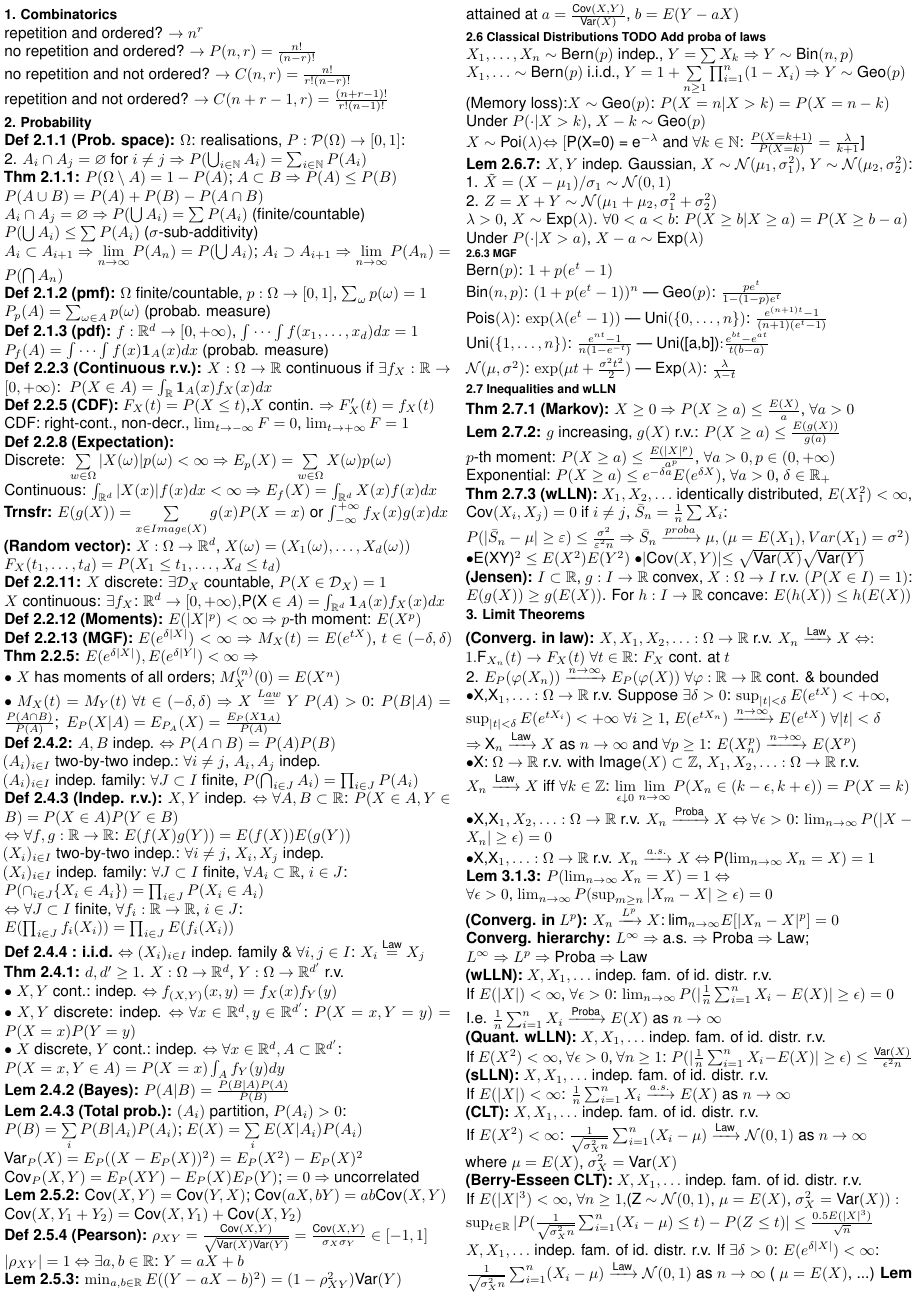
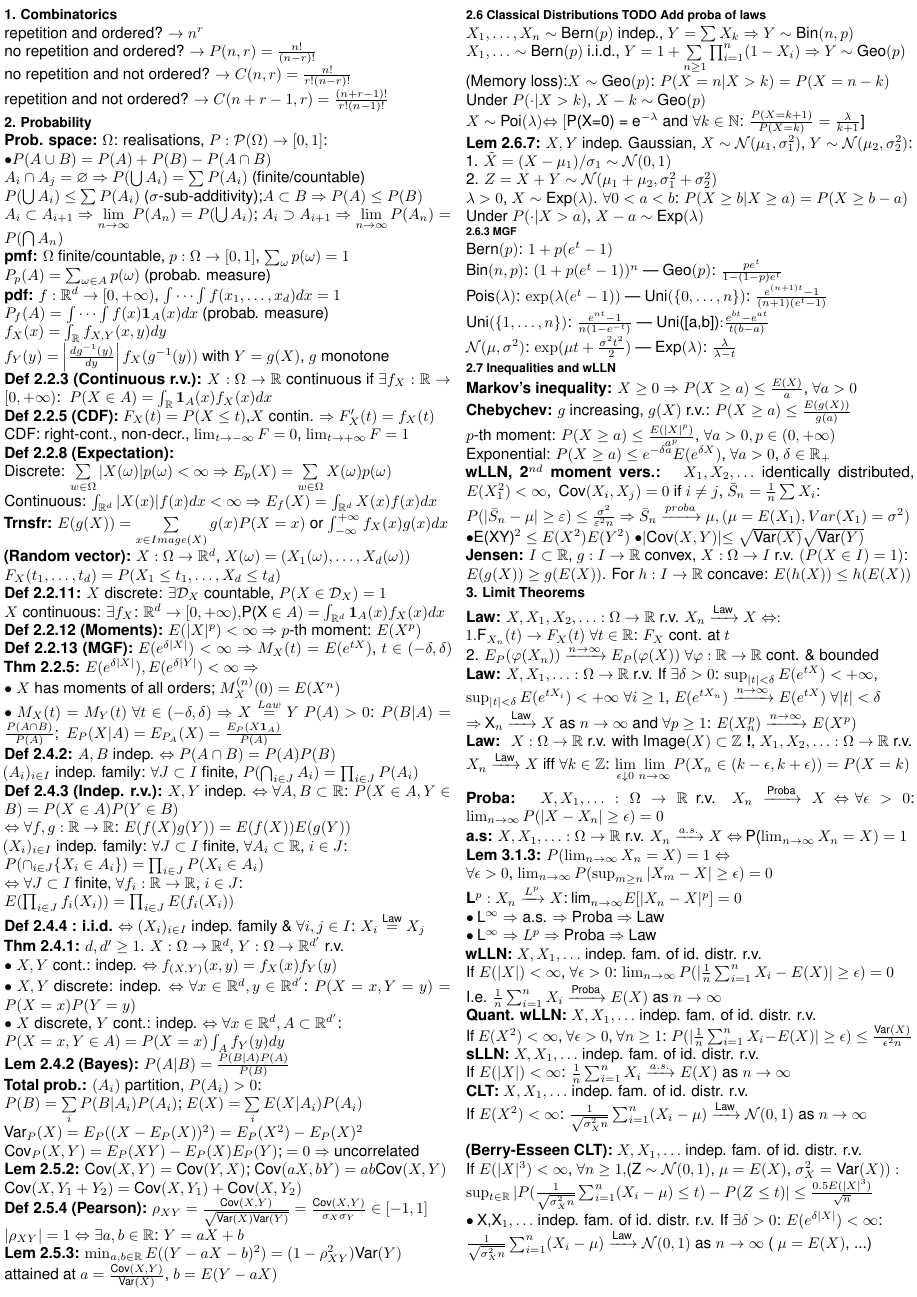
Before and after one commit to HediKharouf0/university-notes, a LaTeX document (ba3/proba_stat/cheat_sheet/cheet_sheat_latex.tex): page 1 of 2. The pictures show the PDF file ba3/proba_stat/cheat_sheet/cheat_sheet_proba_stat.pdf that the author committed with the source.

Commit message:
refactor: probability and statistics cheat sheet
removed trivial formulas in the cheat sheet to gain space for more useful things

```diff
--- a/ba3/proba_stat/cheat_sheet/cheet_sheat_latex .tex
+++ b/ba3/proba_stat/cheat_sheet/cheet_sheat_latex.tex
@@ -28,18 +28,18 @@ repetition and ordered? $\to n^r$ \newline
 no repetition and ordered? $\to P(n,r) = \frac{n!}{(n-r)!}$ \newline
 no repetition and not ordered? $\to C(n,r) = \frac{n!}{r!(n-r)!}$ \newline
 repetition and not ordered? $\to C(n+r-1,r) = \frac{(n+r-1)!}{r!(n-1)!}$
-\section*{2. Probability}
-\textbf{Def 2.1.1 (Prob. space):} $\Omega$: realisations, $P: \mathcal{P}(\Omega) \to [0,1]$:\newline
-2. $A_i \cap A_j = \varnothing$ for $i \neq j \Rightarrow P(\bigcup_{i \in \mathbb{N}} A_i) = \sum_{i \in \mathbb{N}} P(A_i)$\newline
-\textbf{Thm 2.1.1:} $P(\Omega \setminus A) = 1 - P(A)$; $A \subset B \Rightarrow P(A) \leq P(B)$\newline
-$P(A \cup B) = P(A) + P(B) - P(A \cap B)$\newline
+\section*{2. Probability  }
+\textbf{Prob. space:} $\Omega$: realisations, $P: \mathcal{P}(\Omega) \to [0,1]$:\newline
+\bullet $$P(A \cup B) = P(A) + P(B) - P(A \cap B)$\newline
 $A_i \cap A_j = \varnothing \Rightarrow P(\bigcup A_i) = \sum P(A_i)$ (finite/countable)\newline
-$P(\bigcup A_i) \leq \sum P(A_i)$ ($\sigma$-sub-additivity)\newline
+$P(\bigcup A_i) \leq \sum P(A_i)$ ($\sigma$-sub-additivity);$A \subset B \Rightarrow P(A) \leq P(B)$\newline
 $A_i \subset A_{i+1} \Rightarrow \lim\limits_{n \to \infty} P(A_n) = P(\bigcup A_i)$; $A_i \supset A_{i+1} \Rightarrow \lim\limits_{n \to \infty} P(A_n) = P(\bigcap A_n)$\newline
-\textbf{Def 2.1.2 (pmf):} $\Omega$ finite/countable, $p: \Omega \to [0,1]$, $\sum_{\omega} p(\omega) = 1$\newline
+\textbf{pmf:} $\Omega$ finite/countable, $p: \Omega \to [0,1]$, $\sum_{\omega} p(\omega) = 1$\newline
 $P_p(A) = \sum_{\omega \in A} p(\omega)$ (probab. measure)\newline
-\textbf{Def 2.1.3 (pdf):} $f: \mathbb{R}^d \to [0,+\infty)$, $\int \cdots \int f(x_1,\ldots,x_d)dx = 1$\newline
+\textbf{pdf:} $f: \mathbb{R}^d \to [0,+\infty)$, $\int \cdots \int f(x_1,\ldots,x_d)dx = 1$\newline
 $P_f(A) = \int \cdots \int f(x)\mathbf{1}_A(x)dx$ (probab. measure)\newline
+$f_X(x) = \int_{\mathbb{R}} f_{X,Y}(x,y) dy$\newline
+$f_Y(y) = \left|\frac{dg^{-1}(y)}{dy}\right|f_X(g^{-1}(y))$ with $Y = g(X)$, $g$ monotone \newline
 \textbf{Def 2.2.3 (Continuous r.v.):} $X: \Omega \to \mathbb{R}$ continuous if $\exists f_X: \mathbb{R} \to [0,+\infty)$:\:
 $P(X \in A) = \int_{\mathbb{R}} \mathbf{1}_A(x) f_X(x) dx$\newline
 \textbf{Def 2.2.5 (CDF):} $F_X(t) = P(X \leq t)$,$X$ contin. $\Rightarrow F_X'(t) = f_X(t)$\newline
@@ -61,11 +61,9 @@ $\bullet$ $M_X(t) = M_Y(t)$ $\forall t \in (-\delta,\delta) \Rightarrow X \stack
 $P(A) > 0$: $P(B|A) = \frac{P(A \cap B)}{P(A)}$;\:
 $E_P(X|A) = E_{P_A}(X)= \frac{E_P(X\mathbf{1}_A)}{P(A)}$\newline
 \textbf{Def 2.4.2:} $A, B$ indep. $\Leftrightarrow P(A \cap B) = P(A)P(B)$\newline
-$(A_i)_{i \in I}$ two-by-two indep.: $\forall i \neq j$, $A_i, A_j$ indep.\newline
 $(A_i)_{i \in I}$ indep. family: $\forall J \subset I$ finite, $P(\bigcap_{i \in J} A_i) = \prod_{i \in J} P(A_i)$\newline
 \textbf{Def 2.4.3 (Indep. r.v.):} $X,Y$ indep. $\Leftrightarrow \forall A,B \subset \mathbb{R}$: $P(X \in A, Y \in B) = P(X \in A)P(Y \in B)$\newline
 $\Leftrightarrow \forall f,g: \mathbb{R} \to \mathbb{R}$: $E(f(X)g(Y)) = E(f(X))E(g(Y))$\newline
-$(X_i)_{i\in I}$ two-by-two indep.: $\forall i \neq j$, $X_i, X_j$ indep.\newline
 $(X_i)_{i\in I}$ indep. family: $\forall J \subset I$ finite, $\forall A_i \subset \mathbb{R}$, $i \in J$:\newline
 $P(\cap_{i\in J} \{X_i \in A_i\}) = \prod_{i\in J} P(X_i \in A_i)$\newline
 $\Leftrightarrow \forall J \subset I$ finite, $\forall f_i: \mathbb{R} \to \mathbb{R}$, $i \in J$:\newline $E(\prod_{i\in J} f_i(X_i)) = \prod_{i\in J} E(f_i(X_i))$\newline
@@ -76,7 +74,7 @@ $\bullet$ $X,Y$ discrete: indep. $\Leftrightarrow \forall x \in \mathbb{R}^d, y
 $\bullet$ $X$ discrete, $Y$ cont.: indep. $\Leftrightarrow \forall x \in \mathbb{R}^d, A \subset \mathbb{R}^{d'}$:\newline
 $P(X = x, Y \in A) = P(X = x) \int_A f_Y(y)dy$\newline
 \textbf{Lem 2.4.2 (Bayes):} $P(A|B) = \frac{P(B|A)P(A)}{P(B)}$\newline
-\textbf{Lem 2.4.3 (Total prob.):} $(A_i)$ partition, $P(A_i) > 0$:\newline
+\textbf{Total prob.:} $(A_i)$ partition, $P(A_i) > 0$:\newline
 $P(B) =\sum\limits_i P(B|A_i)P(A_i)$; $E(X) = \sum\limits_i E(X|A_i)P(A_i)$\newline
 $\text{Var}_P(X) = E_P((X-E_P(X))^2) = E_P(X^2) - E_P(X)^2$\newline
 $\text{Cov}_P(X,Y) = E_P(XY) - E_P(X)E_P(Y)$; $=0 \Rightarrow$ uncorrelated\newline
@@ -105,46 +103,44 @@ $\text{Pois}(\lambda)$: $\exp(\lambda(e^t-1))$ | $\text{Uni}(\{0,\ldots,n\})$: $
 $\text{Uni}(\{1,\ldots,n\})$: $\frac{e^{nt}-1}{n(1-e^{-t})}$ | Uni([a,b])$: $$\frac{e^{bt}-e^{at}}{t(b-a)}$\newline
 $\mathcal{N}(\mu,\sigma^2)$: $\exp(\mu t + \frac{\sigma^2t^2}{2})$ | $\text{Exp}(\lambda)$: $\frac{\lambda}{\lambda-t}$
 \subsection*{2.7 Inequalities and wLLN}
-\textbf{Thm 2.7.1 (Markov):} $X \geq 0 \Rightarrow P(X \geq a) \leq \frac{E(X)}{a}$, $\forall a > 0$\newline
-\textbf{Lem 2.7.2:} $g$ increasing, $g(X)$ r.v.: $P(X \geq a) \leq \frac{E(g(X))}{g(a)}$\newline
+\textbf{Markov's inequality:} $X \geq 0 \Rightarrow P(X \geq a) \leq \frac{E(X)}{a}$, $\forall a > 0$\newline
+\textbf{Chebychev:} $g$ increasing, $g(X)$ r.v.: $P(X \geq a) \leq \frac{E(g(X))}{g(a)}$\newline
 $p$-th moment: $P(X \geq a) \leq \frac{E(|X|^p)}{a^p}$, $\forall a > 0, p\in (0, +\infty)$\newline
 Exponential: $P(X \geq a) \leq e^{-\delta a}E(e^{\delta X})$, $\forall a > 0$, $\delta \in \mathbb{R}_+$\newline
-\textbf{Thm 2.7.3 (wLLN):} $X_1,X_2,\ldots$ identically distributed, $E(X_1^2) < \infty$,\newline
+\textbf{wLLN, 2^{nd}$ moment vers.: } $X_1,X_2,\ldots$ identically distributed, $E(X_1^2) < \infty$,\:
 $\text{Cov}(X_i,X_j) = 0$ if $i \neq j$, $\bar{S}_n = \frac{1}{n}\sum X_i$:\newline
 $P(|\bar{S}_n - \mu| \geq \varepsilon) \leq \frac{\sigma^2}{\varepsilon^2 n}$ $\Rightarrow$ $\bar{S}_n \xrightarrow{proba} \mu, (\mu = E(X_1), Var(X_1)= \sigma^2)$\newline
 \bullet $E(XY)^2 \leq E(X^2)E(Y^2)$ \bullet $$|\text{Cov}(X,Y)|$$ \leq \sqrt{\text{Var}(X)}\sqrt{\text{Var}(Y)}$\newline
-\textbf{(Jensen):} $I \subset \mathbb{R}$, $g: I \to \mathbb{R}$ convex, $X: \Omega \to I$ r.v. $(P(X \in I) = 1)$:\newline
+\textbf{Jensen:} $I \subset \mathbb{R}$, $g: I \to \mathbb{R}$ convex, $X: \Omega \to I$ r.v. $(P(X \in I) = 1)$:\newline
 $E(g(X)) \geq g(E(X))$. For $h: I \to \mathbb{R}$ concave: $E(h(X)) \leq h(E(X))$
 
 \section*{3. Limit Theorems}
-\textbf{(Converg. in law):} $X,X_1,X_2,\ldots: \Omega \to \mathbb{R}$ r.v. $X_n \xrightarrow{\text{Law}} X$ \Leftrightarrow:\newline
+\textbf{Law:} $X,X_1,X_2,\ldots: \Omega \to \mathbb{R}$ r.v. $X_n \xrightarrow{\text{Law}} X$ \Leftrightarrow:\newline
 1. $F_{X_n}(t) \to F_X(t)$ $\forall t \in \mathbb{R}$: $F_X$ cont. at $t$\newline
 2. $E_P(\varphi(X_n)) \xrightarrow{n\to\infty} E_P(\varphi(X))$ $\forall \varphi: \mathbb{R} \to \mathbb{R}$ cont. \& bounded\newline
-\bullet $X,X_1,\ldots: \Omega \to \mathbb{R}$ r.v. Suppose $\exists \delta > 0$:
+\textbf{Law:} $X,X_1,\ldots: \Omega \to \mathbb{R}$ r.v. If $\exists \delta > 0$:
 $\sup_{|t| < \delta} E(e^{tX}) < +\infty$,\newline $\sup_{|t| < \delta} E(e^{tX_i}) < +\infty$ $\forall i \geq 1$, $E(e^{tX_n}) \xrightarrow{n\to\infty} E(e^{tX})$ $\forall |t| < \delta$\newline
 \Rightarrow \: $X_n \xrightarrow{\text{Law}} X$ as $n \to \infty$ and $\forall p \geq 1$: $E(X_n^p) \xrightarrow{n\to\infty} E(X^p)$\newline
-\bullet$X: \Omega \to \mathbb{R}$ r.v. with $\text{Image}(X) \subset \mathbb{Z}$, $X_1,X_2,\ldots: \Omega \to \mathbb{R}$ r.v.\newline
+\textbf{Law: } $X: \Omega \to \mathbb{R}$ r.v. with $\text{Image}(X) \subset \mathbb{Z}$\textbf{ !}, $X_1,X_2,\ldots: \Omega \to \mathbb{R}$ r.v.\newline
 $X_n \xrightarrow{\text{Law}} X$ iff $\forall k \in \mathbb{Z}$: $\lim\limits_{\epsilon \downarrow 0} \lim\limits_{n \to \infty} P(X_n \in (k-\epsilon, k+\epsilon)) = P(X=k)$\newline
-\bullet $X,X_1,X_2,\ldots: \Omega \to \mathbb{R}$ r.v. $X_n \xrightarrow{\text{Proba}} X$ \Leftrightarrow\: $\forall \epsilon > 0$:
+\textbf{Proba: } $X,X_1,\ldots: \Omega \to \mathbb{R}$ r.v. $X_n \xrightarrow{\text{Proba}} X$ \Leftrightarrow\: $\forall \epsilon > 0$:
 $\lim_{n\to\infty} P(|X - X_n| \geq \epsilon) = 0$\newline
-\bullet $X,X_1,\ldots: \Omega \to \mathbb{R}$ r.v. $X_n \xrightarrow{a.s.} X$ \Leftrightarrow\:
+\textbf{a.s: }$X,X_1,\ldots: \Omega \to \mathbb{R}$ r.v. $X_n \xrightarrow{a.s.} X$ \Leftrightarrow\:
 $P(\lim_{n\to\infty} X_n = X) = 1$\newline
 \textbf{Lem 3.1.3:} $P(\lim_{n\to\infty} X_n = X) = 1$ \Leftrightarrow\newline
 $\forall \epsilon > 0$, $\lim_{n\to\infty} P(\sup_{m \geq n} |X_m - X| \geq \epsilon) = 0$\newline
-\textbf{(Converg. in $L^p$):} $X_n \xrightarrow{L^p} X$:\:lim_{n \to \infty} $$E[|X_n-X|^p] = 0$\newline
-\textbf{Converg. hierarchy:} $L^\infty \Rightarrow$ a.s. $\Rightarrow$ Proba $\Rightarrow$ Law;\newline $L^\infty \Rightarrow$ $L^p \Rightarrow$ Proba $\Rightarrow$ Law\newline
-\textbf{(wLLN):} $X, X_1,\ldots$ indep. fam. of id. distr. r.v.\newline
+\textbf{L^{p}:$} $X_n \xrightarrow{L^p} X$:\:lim_{n \to \infty} $$E[|X_n-X|^p] = 0$\newline
+\bullet\: $L^\infty \Rightarrow$ a.s. $\Rightarrow$ Proba $\Rightarrow$ Law\newline
+\bullet\:$L^\infty \Rightarrow$ $L^p \Rightarrow$ Proba $\Rightarrow$ Law\newline
+\textbf{wLLN:} $X, X_1,\ldots$ indep. fam. of id. distr. r.v.\newline
 If $E(|X|) < \infty$, $\forall \epsilon > 0$: $\lim_{n\to\infty} P(|\frac{1}{n}\sum_{i=1}^n X_i - E(X)| \geq \epsilon) = 0$\newline
 I.e. $\frac{1}{n}\sum_{i=1}^n X_i \xrightarrow{\text{Proba}} E(X)$ as $n \to \infty$\newline
-\textbf{(Quant. wLLN):} $X, X_1,\ldots$ indep. fam. of id. distr. r.v.\newline
+\textbf{Quant. wLLN:} $X, X_1,\ldots$ indep. fam. of id. distr. r.v.\newline
 If $E(X^2) < \infty$, $\forall \epsilon > 0$, $\forall n \geq 1$: $P(|\frac{1}{n}\sum_{i=1}^n X_i - E(X)| \geq \epsilon) \leq \frac{\text{Var}(X)}{\epsilon^2 n}$\newline
-\textbf{(sLLN):} $X, X_1,\ldots$ indep. fam. of id. distr. r.v.\newline
+\textbf{sLLN:} $X, X_1,\ldots$ indep. fam. of id. distr. r.v.\newline
 If $E(|X|) < \infty$: $\frac{1}{n}\sum_{i=1}^n X_i \xrightarrow{a.s.} E(X)$ as $n \to \infty$\newline
-\textbf{(CLT):} $X, X_1,\ldots$ indep. fam. of id. distr. r.v.\newline
+\textbf{CLT:} $X, X_1,\ldots$ indep. fam. of id. distr. r.v. \newline
 If $E(X^2) < \infty$: $\frac{1}{\sqrt{\sigma_X^2 n}}\sum_{i=1}^n (X_i - \mu) \xrightarrow{\text{Law}} \mathcal{N}(0,1)$ as $n \to \infty$\newline
-where $\mu = E(X)$, $\sigma_X^2 = \text{Var}(X)$\newline
+
 \textbf{(Berry-Esseen CLT):} $X,X_1,\ldots$ indep. fam. of id. distr. r.v.\newline
 If $E(|X|^3) < \infty$, $\forall n \geq 1,$(Z \sim \mathcal{N}(0,1)$, $\mu = E(X)$, $\sigma_X^2 = \text{Var}(X)):$\newline $\sup_{t \in \mathbb{R}} |P(\frac{1}{\sqrt{\sigma_X^2 n}}\sum_{i=1}^n (X_i - \mu) \leq t) - P(Z \leq t)| \leq \frac{0.5 E(|X|^3)}{\sqrt{n}}$\newline
-$X,X_1,\ldots$ indep. fam. of id. distr. r.v. If $\exists \delta > 0$: $E(e^{\delta|X|}) < \infty$:\newline
-$\frac{1}{\sqrt{\sigma_X^2 n}}\sum_{i=1}^n (X_i - \mu) \xrightarrow{\text{Law}} \mathcal{N}(0,1)$ as $n \to \infty$ ( $\mu = E(X)$, ...)
-\textbf{Lem 3.6.1:} $k \geq 2$, $p_1,\ldots,p_k \in (0,1)$: $p_1 + \cdots + p_k = 1$. For $n \geq 1$,\newline
@@ -153,2 +148,3 @@ $\sum_{i=1}^k \frac{(N_{n,i} - np_i)^2}{p_i} \xrightarrow{\text{Law}} \chi_{k-1}
+$\frac{1}{\sqrt{\sigma_X^2 n}}\sum_{i=1}^n (X_i - \mu) \xrightarrow{\text{Law}} \mathcal{N}(0,1)$ as $n \to \infty$ ( $\mu = E(X)$, ...)\newline
 \section*{4. Statistical Inference}
 \bullet $ For $n \geq 1$, $X_1,\ldots,X_n$ $n$-sample of law $\mathbb{P}_\theta$, $\hat{f_n} $ estimator of $\f(\theta)$.\newline
@@ -160,5 +156,4 @@ $\hat{f}$ is \textit{unbiased} if $\forall \theta \in \Theta$: $\text{Bias}_\the
 $(\hat{f}_n)_{n \geq 1}$ is \textit{asymptotically unbiased} if $\forall \theta \in \Theta$: $\lim_{n\to\infty} \text{Bias}_\theta(\hat{f}_n) = 0$\newline
-\bullet $ \text{Var}_\theta(\hat{f}_n) = \text{Var}(\hat{f}_n(X_1,\ldots,X_n))$\newline
 \bullet$ For $n \geq 1$, $X_1,\ldots$ $n$-sample of law $\mathbb{P}_\theta$, $\hat{f}_n$ estimator of $f(\theta)$.\newline
 $\hat{f}_n$ is asymptotically unbiased\:\textbf{\&}
  $\text{Var}_\theta(\hat{f}_n) \xrightarrow{n\to\infty} 0$\newline
@@ -180,10 +175,8 @@ $\frac{n}{n-1}\hat{\tau}_n$ (!bias.)
 1. Find $h,g$: $\theta = h(E(g(X)))$ with $X \sim \mathbb{P}_\theta$\newline
 2. Use emp. mean $\frac{1}{n}\sum_{i=1}^n g(X_i)$ to est. $E(g(X))$\newline
 3. Estimator: $\hat{\theta}_n = h\left(\frac{1}{n}\sum_{i=1}^n g(X_i)\right)$
-
 \subsection*{4.3 MLE}
 \textbf{Def 4.2.1 (Likelihood):} $n \geq 1$, sample $X_1,\ldots,X_n$ of law $\mathbb{P}_\theta$. For realisation $x_1,\ldots,x_n$, likelihood $\mathcal{L}(x_1,\ldots,x_n|\theta)$:\newline
 $\bullet$ $\mathbb{P}_\theta$ discrete: $\mathcal{L}(x_1,\ldots,x_n|\theta) = P(X_1=x_1,\ldots,X_n=x_n) = \prod_{i=1}^n P(X_i=x_i) = \prod_{i=1}^n \mathbb{P}_\theta(\{x_i\})$\newline
 $\bullet$ $\mathbb{P}_\theta$ continuous: $\mathcal{L}(x_1,\ldots,x_n|\theta) = \prod_{i=1}^n f_{X_i}(x_i) = \prod_{i=1}^n f_\theta(x_i)$\newline
 \textbf{Def 4.2.2 (MLE):} Maximum likelihood estimator:\newline
-$\text{MLE}(X_1,\ldots,X_n) = \arg\max_\theta \mathcal{L}(X_1,\ldots,X_n|\theta)$
@@ -203,0 +200 @@ $D = \{(x_1,\ldots,x_n): T(x_1,\ldots,x_n) \in [a,b]\}$ for some statistic $T$ a
+$D = \{(x_1,\ldots,x_n): T(x_1,\ldots,x_n) \in [a,b]\}$ for a statistic $T$, $a < b$\newline
@@ -219,7 +217,4 @@ Under $H_0$: $Z_n \xrightarrow{\text{Law}} \chi_{k-1}^2$; Under $H_1$: $Z_n \xri
 Rejection: $D = \{Z_n > C\}$, $C$: $P(\chi_{k-1}^2 > C) = \alpha$
 
 \subsubsection*{4.5.3 t-test}
-$X \sim \text{Student}_t(\nu)$: $f_X(x) = \frac{\Gamma(\frac{\nu+1}{2})}{\sqrt{\pi\nu}\Gamma(\frac{\nu}{2})}\left(1+\frac{x^2}{\nu}\right)^{-\frac{\nu+1}{2}}$\newline
 $Z \sim \mathcal{N}(0,1)$, $V \sim \chi_k^2$ indep. $\Rightarrow Z\sqrt{\frac{k}{V}} \sim \text{Student}_t(k)$\newline
-\textbf{One-sample:} $X_i \sim \mathcal{N}(\mu,\sigma^2)$, test $H_0$: $\mu = \mu_0$\newline
-$T = \frac{\sqrt{n}(\bar{X}_n - \mu_0)}{s_X} \sim \text{Student}_t(n-1)$ under $H_0$, $s_X^2 = \frac{1}{n-1}\sum(X_i - \bar{X}_n)^2$\newline
@@ -229,11 +223,16 @@ Rejection: $\{|T| \geq C\}$, $C$ from confidence level
+\textbf{Two-sample:} $X_i \sim \mathcal{N}(\mu_X,\sigma^2)$, $Y_i \sim \mathcal{N}(\mu_Y,\sigma^2)$ indep. \newline
+$T_n = \frac{\sqrt{n}(\bar{X}_n - \bar{Y}_n)}{\sqrt{s_X^2 + s_Y^2}} \sim \text{Student}_t(2n-2)$ under $H_0 = "\mu_X = \mu_Y"$\newline
+\to $Rejection: $\{|T| \geq C\} $ or $ \{|T_n| \geq C\}$, $C>0$ from confidence level
 
 \subsubsection*{4.5.4 F-test (variance comparison)}
 $X \sim \chi_{k_1}^2$, $Y \sim \chi_{k_2}^2$ indep. $\Rightarrow \frac{X/k_1}{Y/k_2} \sim \text{F}(k_1,k_2)$\newline
 $X \sim \text{F}(n,m)$: $E(X) = \frac{m}{m-2}$ $(m>2)$, $\text{Var}(X) = \frac{2m^2(m+n-2)}{n(m-2)^2(m-4)}$ $(m>4)$\newline
 \textbf{Equality of var:} $X_i \sim \mathcal{N}(\mu_X,\sigma_X^2)$, $Y_j \sim \mathcal{N}(\mu_Y,\sigma_Y^2)$ indep.\newline
 $S_X^2 = \frac{1}{n-1}\sum(X_i - \bar{X})^2$, $S_Y^2 = \frac{1}{m-1}\sum(Y_j - \bar{Y})^2$\newline
-$\frac{S_X^2}{S_Y^2} \stackrel{\text{Law}}{=} \frac{\sigma_X^2}{\sigma_Y^2} \cdot Z$, $Z \sim \text{F}(n-1,m-1)$. Under $H_0$ ($\sigma_X^2 = \sigma_Y^2$): $\frac{S_X^2}{S_Y^2} \sim \text{F}(n-1,m-1)$\newline
-Rejection: $D = \left\{\frac{S_X^2}{S_Y^2} \notin [1-c_\alpha^-,1+c_\alpha^+]\right\}$, $c_\alpha^\pm$ from $\text{F}(n-1,m-1)$ quantiles
+$\frac{S_X^2}{S_Y^2} \stackrel{\text{Law}}{=} \frac{\sigma_X^2}{\sigma_Y^2} \cdot Z$, $Z \sim \text{F}(n-1,m-1)$. \newline
+$P(Z \leq 1 + c_\alpha^+) = 1 - \frac{\alpha}{2}, \quad P(Z \leq 1 - c_\alpha^-) = \frac{\alpha}{2}$\newline
+Under $H_0$ ($\sigma_X^2 = \sigma_Y^2$): $\frac{S_X^2}{S_Y^2} \sim \text{F}(n-1,m-1)$\newline
+Rejection: $D = \left\{\frac{S_X^2}{S_Y^2} \notin [1-c_\alpha^-,1+c_\alpha^+]\right\}$
 
 \subsubsection*{ANOVA (one-way)}
 $k$ groups, $X_{l,i} \sim \mathcal{N}(\mu_l,\sigma^2)$ indep., $n_l$ samples/group, $N = \sum n_l$\newline
@@ -258,3 +256,9 @@ where minimum over all estimators $\hat{f}(X_1,\ldots,X_n)$ of $f(\theta)$. Exis
+e^x &= \sum_{k=0}^{n} \frac{x^k}{k!} + o(x^n);
+\ln(1+x) &= \sum_{k=1}^{n} (-1)^{k+1}\frac{x^k}{k} + o(x^n);
+\sin(x) &= \sum_{k=0}^{n} (-1)^k \frac{x^{2k+1}}{(2k+1)!} + o(x^{2n+1});\cos(x) &= \sum_{k=0}^{n} (-1)^k \frac{x^{2k}}{(2k)!} + o(x^{2n});\frac{1}{1-x} &= \sum_{k=0}^{n} x^k + o(x^n)\newline
+
+
+
 
 
 
```
Also changed, not shown: ba3/proba_stat/cheat_sheet/cheat_sheet_proba_stat.pdf, ba3/proba_stat/cheat_sheet/cheet_sheat_latex.tex (45 more changed lines).
